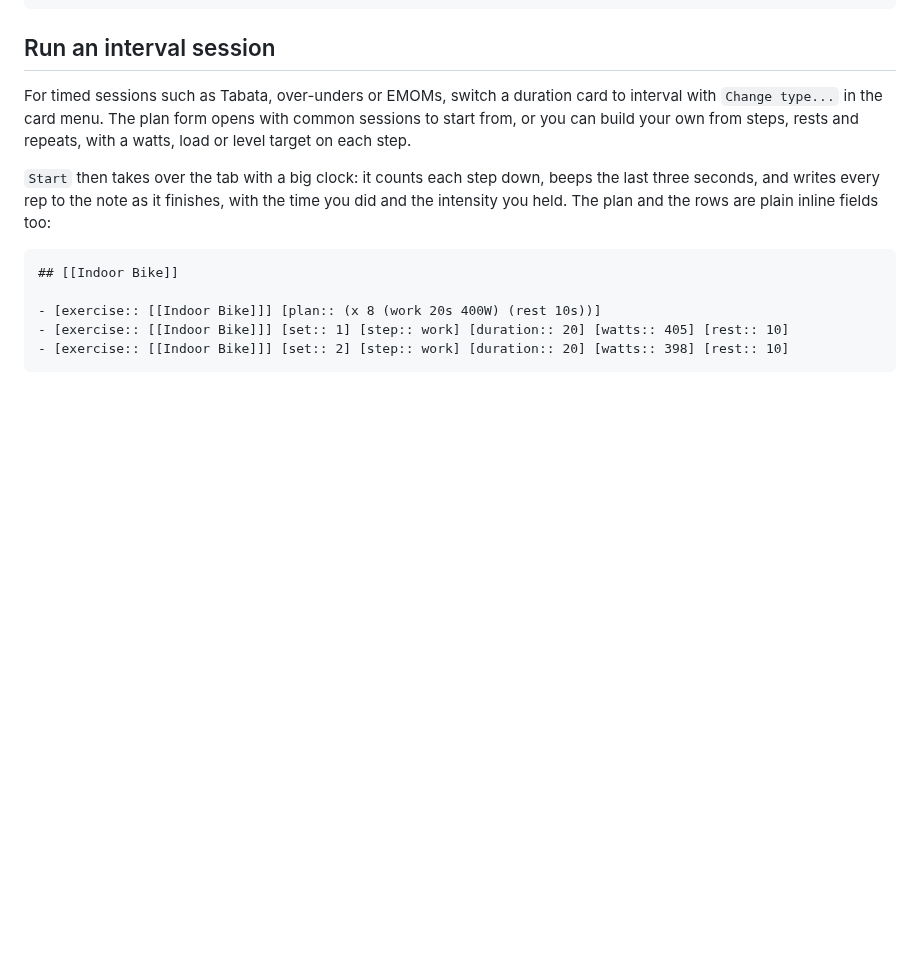
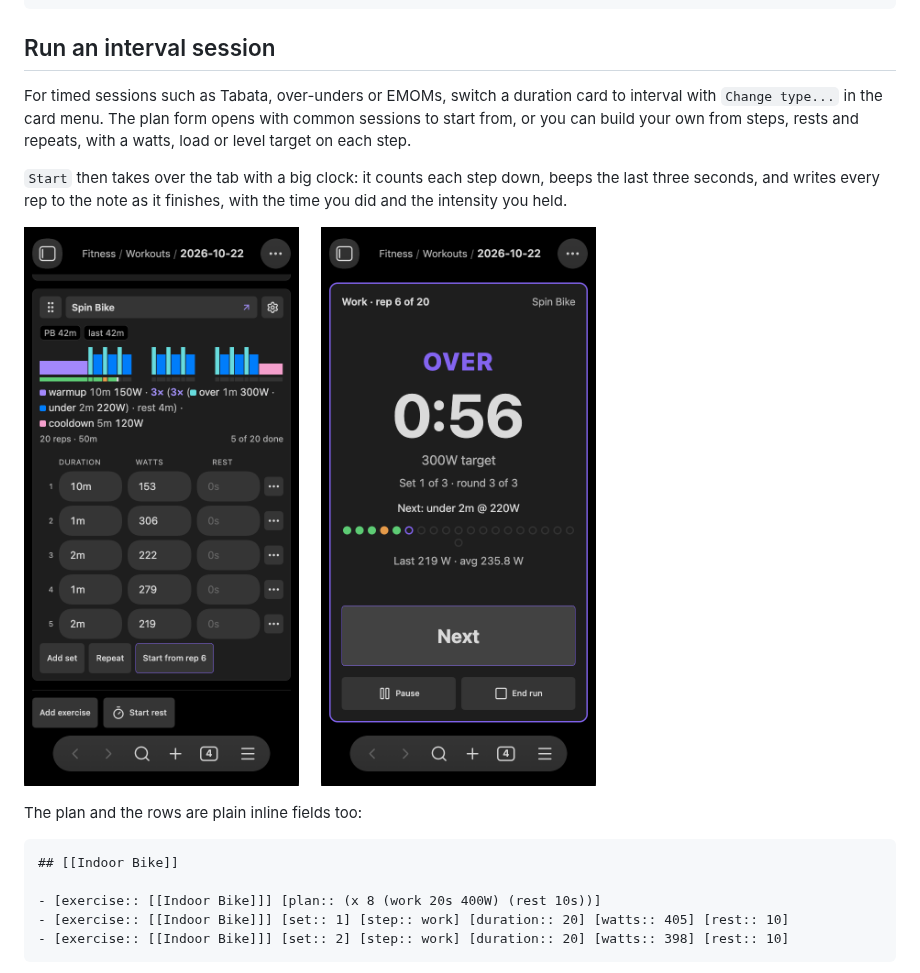
Before and after one commit to paulchiu/obsidian-fitkit, a Markdown page: README.md, the part around one of its changes. GitHub-like rendering; pictures changed too: docs/images/interval-mobile.png (added); blank space fills up the shorter version.

````diff
--- a/README.md
+++ b/README.md
@@ -53,7 +53,11 @@ name: Squat Day
 
 For timed sessions such as Tabata, over-unders or EMOMs, switch a duration card to interval with `Change type...` in the card menu. The plan form opens with common sessions to start from, or you can build your own from steps, rests and repeats, with a watts, load or level target on each step.
 
-`Start` then takes over the tab with a big clock: it counts each step down, beeps the last three seconds, and writes every rep to the note as it finishes, with the time you did and the intensity you held. The plan and the rows are plain inline fields too:
+`Start` then takes over the tab with a big clock: it counts each step down, beeps the last three seconds, and writes every rep to the note as it finishes, with the time you did and the intensity you held.
+
+![An interval card on a phone with its plan profile and logged reps, beside the runner counting down an over step](docs/images/interval-mobile.png)
+
+The plan and the rows are plain inline fields too:
 
 ```markdown
 ## [[Indoor Bike]]
````
Also changed, not shown: other parts of README.md (+1 -1 lines), docs/interval-training.md (+4 -0 lines), docs/images/interval-plan-form.png (added), docs/images/interval-runner.png (added), docs/images/workout-editor.png.
